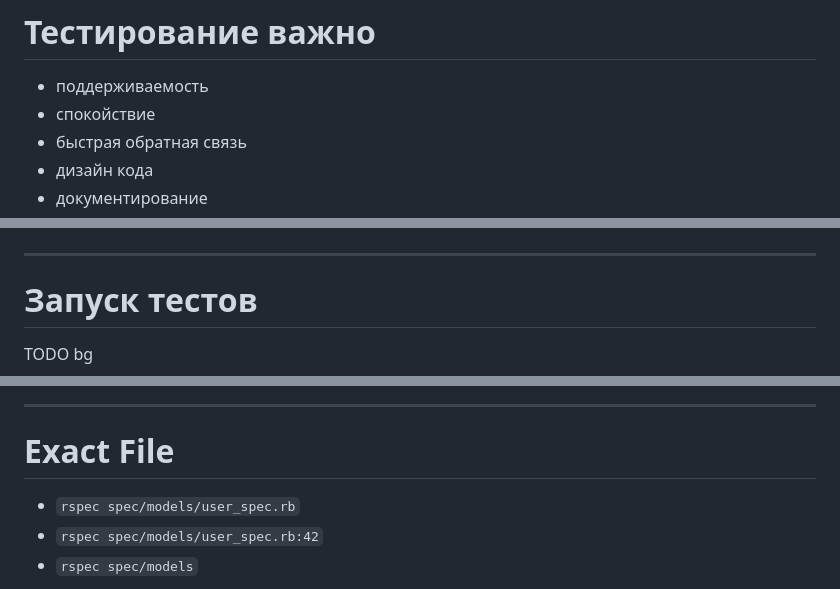
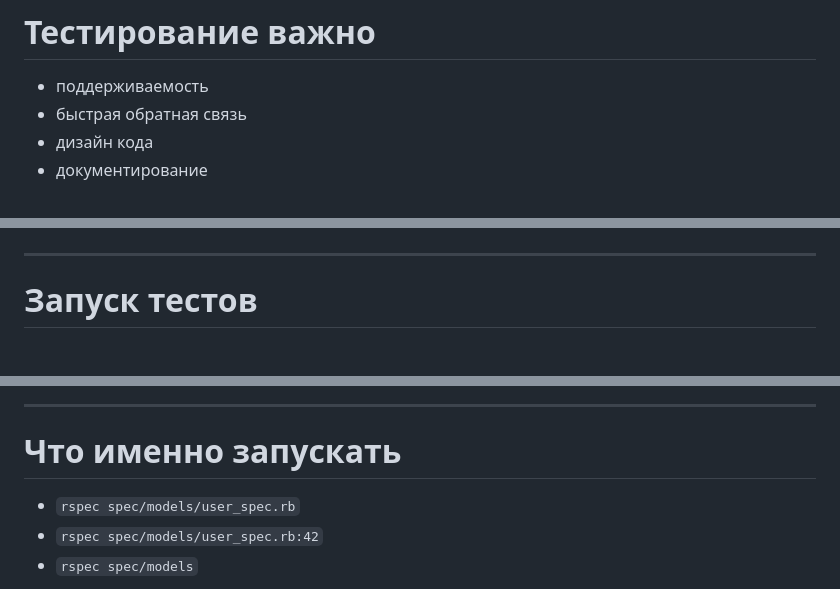
Before and after one commit to sergio-fry/slides, a Markdown page: rspec/README.md, 3 parts joined by grey strips. Drawn GitHub-style.

```diff
--- a/rspec/README.md
+++ b/rspec/README.md
@@ -34,7 +36,6 @@ paginate: true
 # Тестирование важно
 
 * поддерживаемость
-* спокойствие
 * быстрая обратная связь
 * дизайн кода
 * документирование
@@ -180,5 +183,5 @@ end
 
 # Запуск тестов
 
-TODO bg
+<!-- header: Запуск тестов -->
 
@@ -187,7 +194,7 @@ TODO bg
 ---
 
 
-# Exact File
+# Что именно запускать
 
 * `rspec spec/models/user_spec.rb`
 * `rspec spec/models/user_spec.rb:42`
```
Also changed, not shown: other parts of rspec/README.md (+40 -42 lines), rspec/img/clean_architectur.jpeg (added), rspec/img/launch.jpeg (added), 3 other files.
